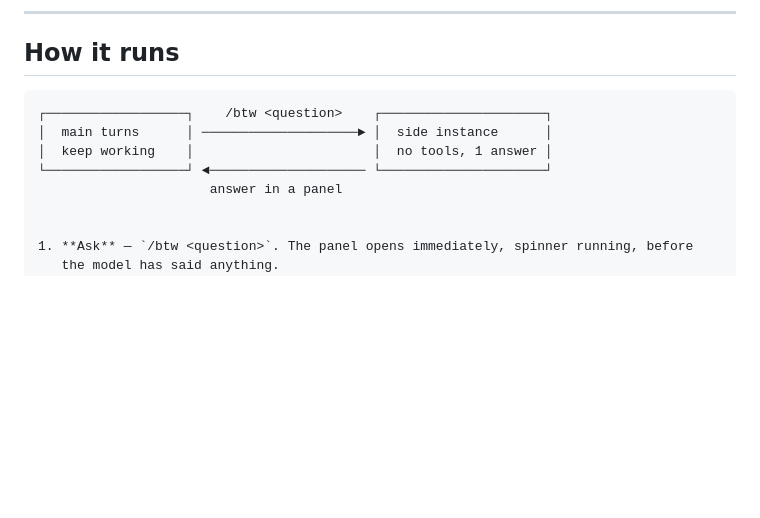
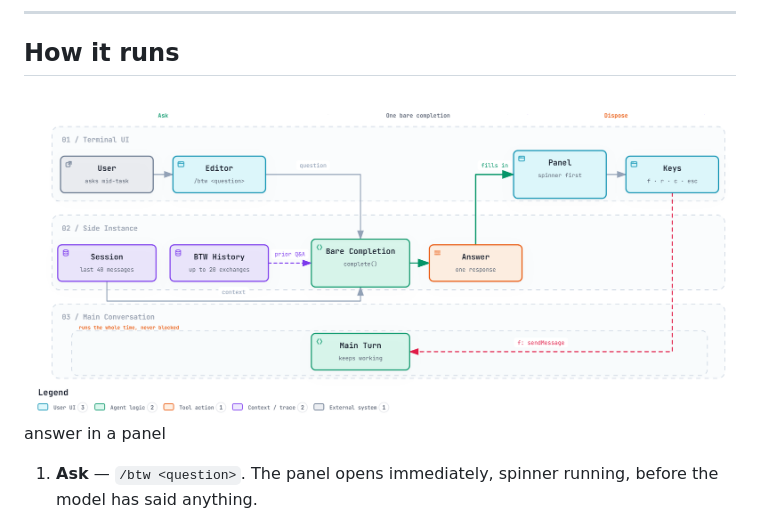
Before and after one commit to Finn763/pi-btw, a Markdown page: README.md, the part around the change. GitHub-like rendering; pictures changed too: docs/flow.png (added); blank space fills up the shorter version.

````diff
--- a/README.md
+++ b/README.md
@@ -47,11 +47,7 @@ Built to remove three failure modes of "just ask in the same window":
 
 ## How it runs
 
-```
-┌──────────────────┐    /btw <question>    ┌─────────────────────┐
-│  main turns      │ ────────────────────► │  side instance      │
-│  keep working    │                       │  no tools, 1 answer │
-└──────────────────┘ ◄──────────────────── └─────────────────────┘
+![pi-btw flow: the main conversation keeps running while a side instance answers without tools](docs/flow.png)
                       answer in a panel
 
 
````
Also changed, not shown: README.zh-CN.md (+1 -5 lines).
